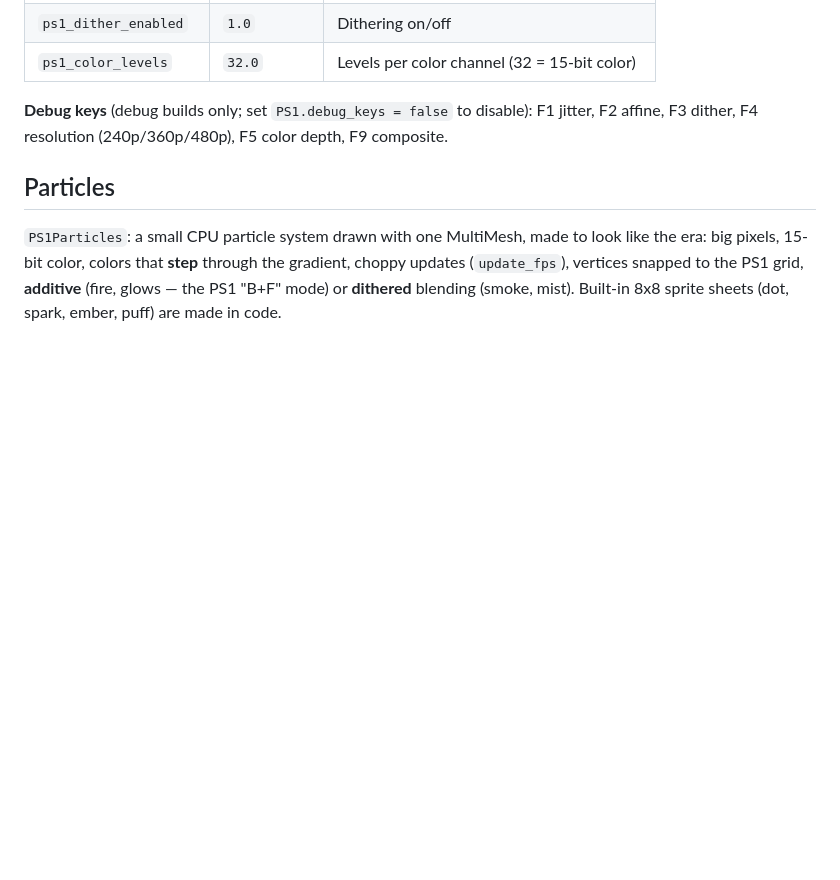
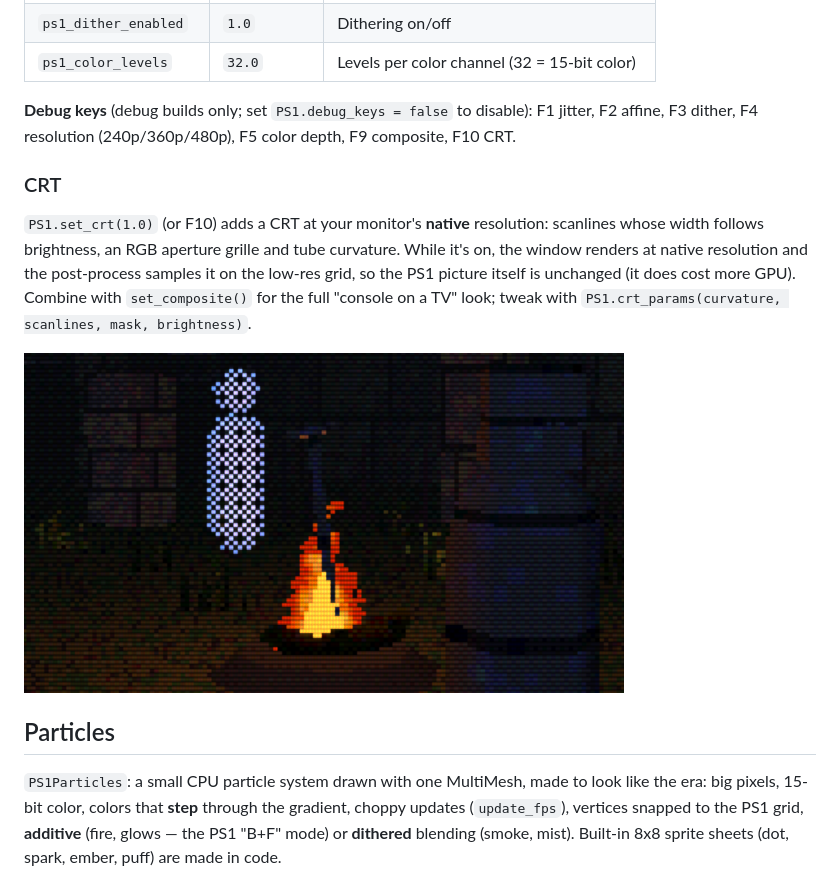
Before and after one commit to ludoviciphilip/ps1-godot, a Markdown page: README.md, the part around one of its changes. Drawn GitHub-style; pictures changed too: docs/crt.png (added); blank space fills up the shorter version.

Commit message:
Native-resolution CRT pass (PS1.set_crt, F10): scanlines, aperture grille, curvature; dither cells stay on the low-res grid; ps1_crt global added at runtime for older projects

```diff
--- a/README.md
+++ b/README.md
@@ -192,7 +192,17 @@ Or do it at import time: select the model, in the *Import* dock set **Import Scr
 | `ps1_color_levels` | `32.0` | Levels per color channel (32 = 15-bit color) |
 
 **Debug keys** (debug builds only; set `PS1.debug_keys = false` to disable):
-F1 jitter, F2 affine, F3 dither, F4 resolution (240p/360p/480p), F5 color depth, F9 composite.
+F1 jitter, F2 affine, F3 dither, F4 resolution (240p/360p/480p), F5 color depth, F9 composite, F10 CRT.
+
+### CRT
+
+`PS1.set_crt(1.0)` (or F10) adds a CRT at your monitor's **native** resolution: scanlines whose
+width follows brightness, an RGB aperture grille and tube curvature. While it's on, the window
+renders at native resolution and the post-process samples it on the low-res grid, so the PS1
+picture itself is unchanged (it does cost more GPU). Combine with `set_composite()` for the full
+"console on a TV" look; tweak with `PS1.crt_params(curvature, scanlines, mask, brightness)`.
+
+![crt](docs/crt.png)
 
 ## Particles
 
```
Also changed, not shown: other parts of README.md (+1 -1 lines), 10 other files.
